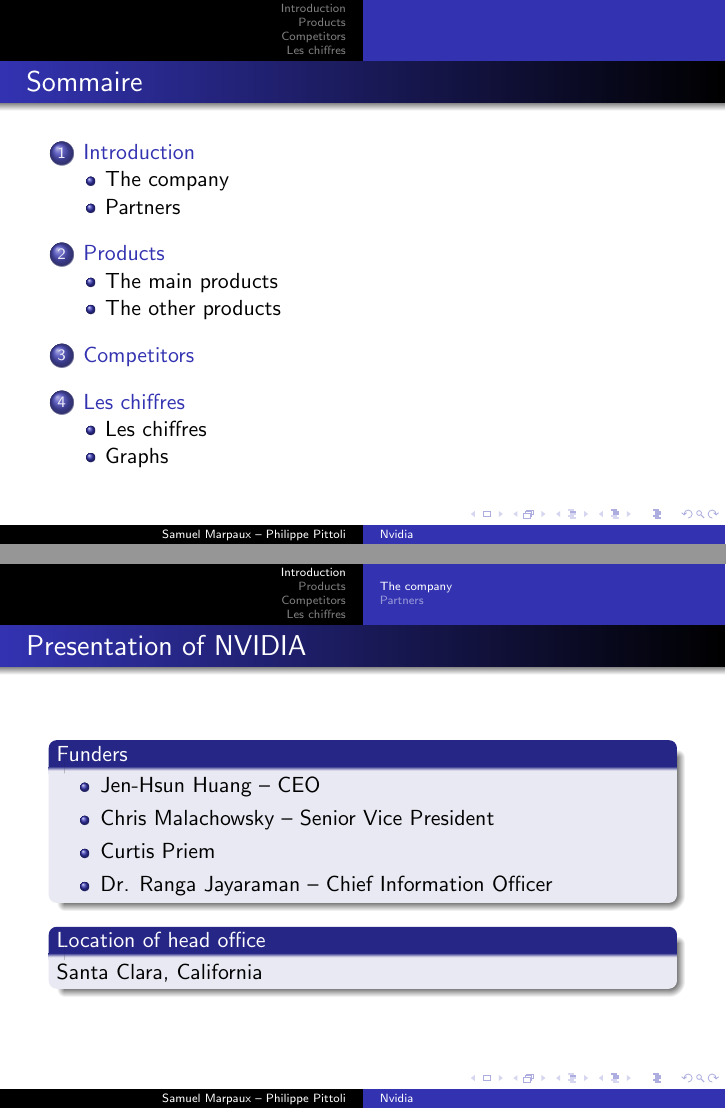
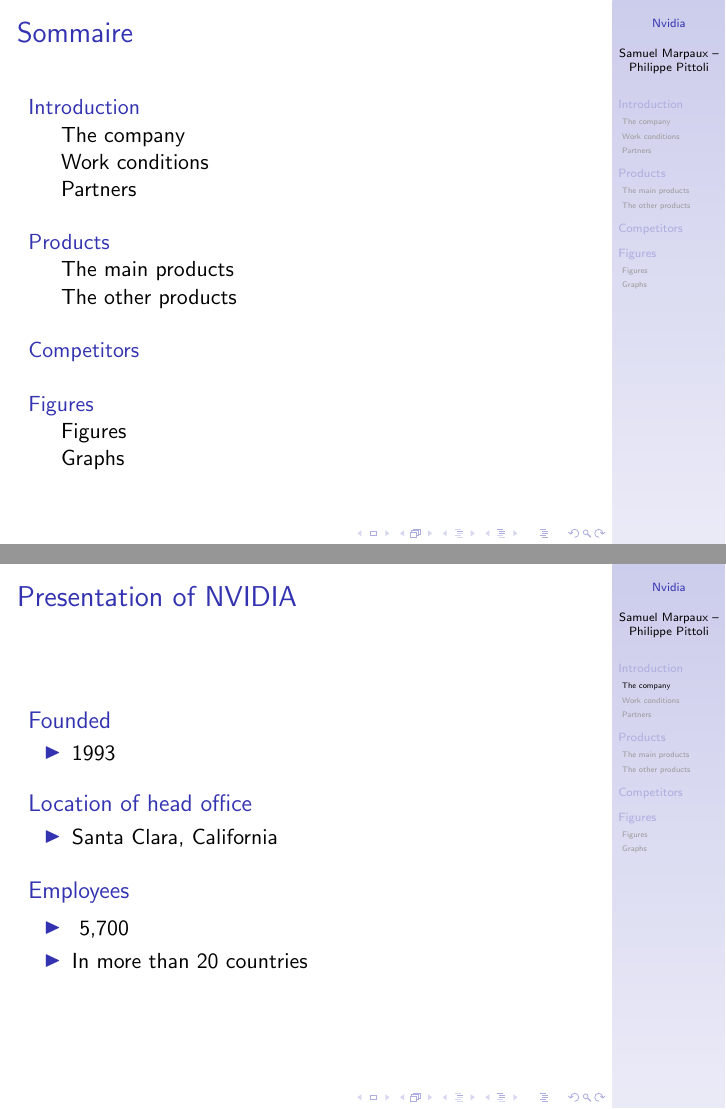
Before and after one commit to KaneRoot/LaTeX_Project, LaTeX slides (presentation.tex): pages 5 and 11 of 44 before the commit and pages 5 and 10 of 49 after it, joined at a grey line. Compiled offline with pdfLaTeX.

Commit message:
Changements importants

```diff
--- a/presentation.tex
+++ b/presentation.tex
@@ -1,5 +1,5 @@
 \documentclass{beamer}
-\usetheme{Warsaw}
+\usetheme{Goettingen}%Warsaw}
 \usepackage[utf8]{inputenc}
 \date{18th March 2011}
 \author{Samuel Marpaux -- Philippe Pittoli}
@@ -17,20 +17,47 @@
 \section{Introduction}
 \subsection{The company}
 \begin{frame}{Presentation of NVIDIA}
+	\transdissolve[duration=0.03]
+
+	\begin{block}{Founded}
+		\begin{itemize}
+			\item<+->{1993}
+		\end{itemize}
+	\end{block}
+	\pause
+	\begin{block}{Location of head office}
+		\begin{itemize}
+			\item<+->{Santa Clara, California}
+		\end{itemize}
+	\end{block}
+	\begin{block}{Employees}
+		\begin{itemize}
+			\item<+->{~5,700}
+			\item<+->{In more than 20 countries}
+		\end{itemize}
+	\end{block}
+\end{frame}
+
+\begin{frame}{Presentation of NVIDIA}
+	\transdissolve[duration=0.08]
+	\begin{itemize}
+		\item<+->{Headquarters}
+	\end{itemize}
+	\begin{figure}[h]
+		\includegraphics[width=1.00\textheight]{NVIDIA_HEADQUARTERS.jpg}
+	\end{figure}
+\end{frame}
+
+\begin{frame}{Presentation of NVIDIA}
 	\begin{block}{Funders}
 		\begin{itemize}
 			\item<+->{Jen-Hsun Huang -- CEO}
 			\item<+->{Chris Malachowsky -- Senior Vice President}
-			\item<+->{Curtis Priem}
+			\item<+->{Curtis Priem -- Chief Technology Officer (retired)}
 			\item<+->{Dr. Ranga Jayaraman -- Chief Information Officer}
 		\end{itemize}
 	\end{block}
 
-	\pause
-
-	\begin{block}{Location of head office}
-		Santa Clara, California
-	\end{block}
 \end{frame}
 
 \begin{frame}{Presentation of NVIDIA}
@@ -45,4 +72,3 @@
 	\end{figure}
 \end{frame}
 
-\begin{frame}{Presentation of NVIDIA}
@@ -61 +77,0 @@
-\begin{frame}{Presentation of NVIDIA}
@@ -78,0 +84 @@
+\begin{frame}{Work conditions - Pros}
@@ -79 +87,4 @@
 		\begin{itemize}
+			\item<+->{Medical}
+			\item<+->{Dental}
+			\item<+->{Vision}
@@ -83,3 +91,4 @@
 		\end{itemize}
 	\end{block}
-	\begin{block}{Cons}
+	\begin{block}{Financial Benefits}
+		\begin{itemize}
@@ -85,0 +98,4 @@
+		\end{itemize}
+	\end{block}
+
+\end{frame}
@@ -155,6 +176,3 @@
 	\end{block}
 \end{frame}
 
-\section{Les chiffres}
-\subsection{Les chiffres}
-\begin{frame}{Les chiffres}
@@ -178,4 +199,3 @@
 \end{frame}
 
 \subsection{Graphs}
-\begin{frame}{Les chiffres}
```
Also changed, not shown: contenu.txt (+23 -3 lines), presentation.tex (51 more changed lines).
